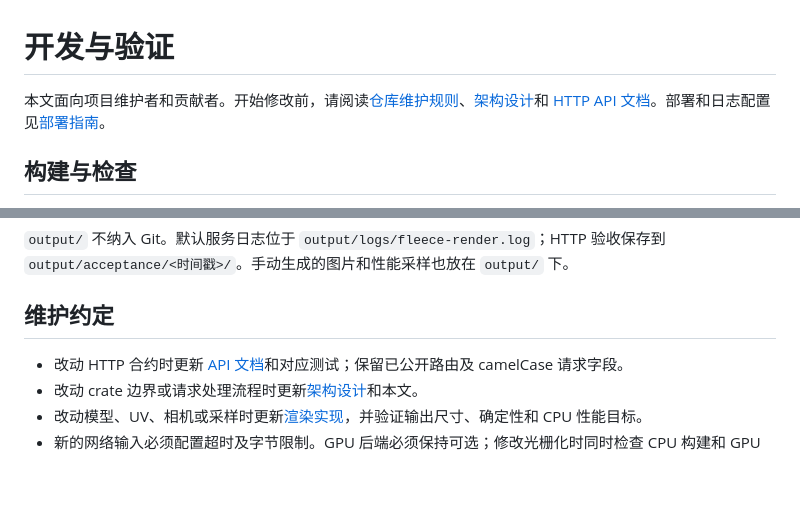
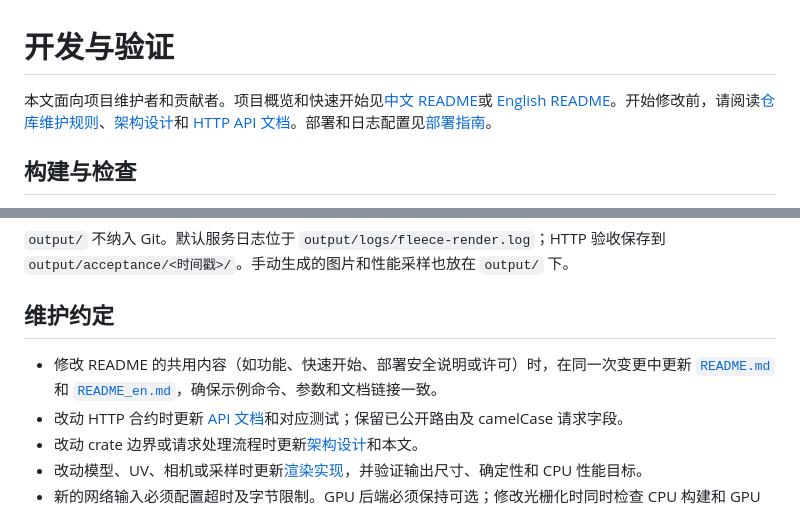
Before and after one commit to LanYangYang-114/fleece-render, a Markdown page: docs/HANDOFF.md, 2 parts joined by grey strips. GitHub-like rendering; blank space fills up the shorter version.

```diff
--- a/docs/HANDOFF.md
+++ b/docs/HANDOFF.md
@@ -1,6 +1,6 @@
 # 开发与验证
 
-本文面向项目维护者和贡献者。开始修改前，请阅读[仓库维护规则](../AGENTS.md)、[架构设计](ARCHITECTURE.md)和 [HTTP API 文档](API.md)。部署和日志配置见[部署指南](DEPLOYMENT.md)。
+本文面向项目维护者和贡献者。项目概览和快速开始见[中文 README](../README.md)或 [English README](../README_en.md)。开始修改前，请阅读[仓库维护规则](../AGENTS.md)、[架构设计](ARCHITECTURE.md)和 [HTTP API 文档](API.md)。部署和日志配置见[部署指南](DEPLOYMENT.md)。
 
 ## 构建与检查
 
@@ -80,6 +80,7 @@ powershell -ExecutionPolicy Bypass -File .\scripts\acceptance.ps1 -Online
 
 ## 维护约定
 
+- 修改 README 的共用内容（如功能、快速开始、部署安全说明或许可）时，在同一次变更中更新 [`README.md`](../README.md) 和 [`README_en.md`](../README_en.md)，确保示例命令、参数和文档链接一致。
 - 改动 HTTP 合约时更新 [API 文档](API.md)和对应测试；保留已公开路由及 camelCase 请求字段。
 - 改动 crate 边界或请求处理流程时更新[架构设计](ARCHITECTURE.md)和本文。
 - 改动模型、UV、相机或采样时更新[渲染实现](RENDERING.md)，并验证输出尺寸、确定性和 CPU 性能目标。
```
Also changed, not shown: AGENTS.md (+2 -1 lines), README.md (+32 -3 lines), README_en.md (added, +77 -0 lines), assets/example_3d.png (added), assets/example_avatar.png (added).
